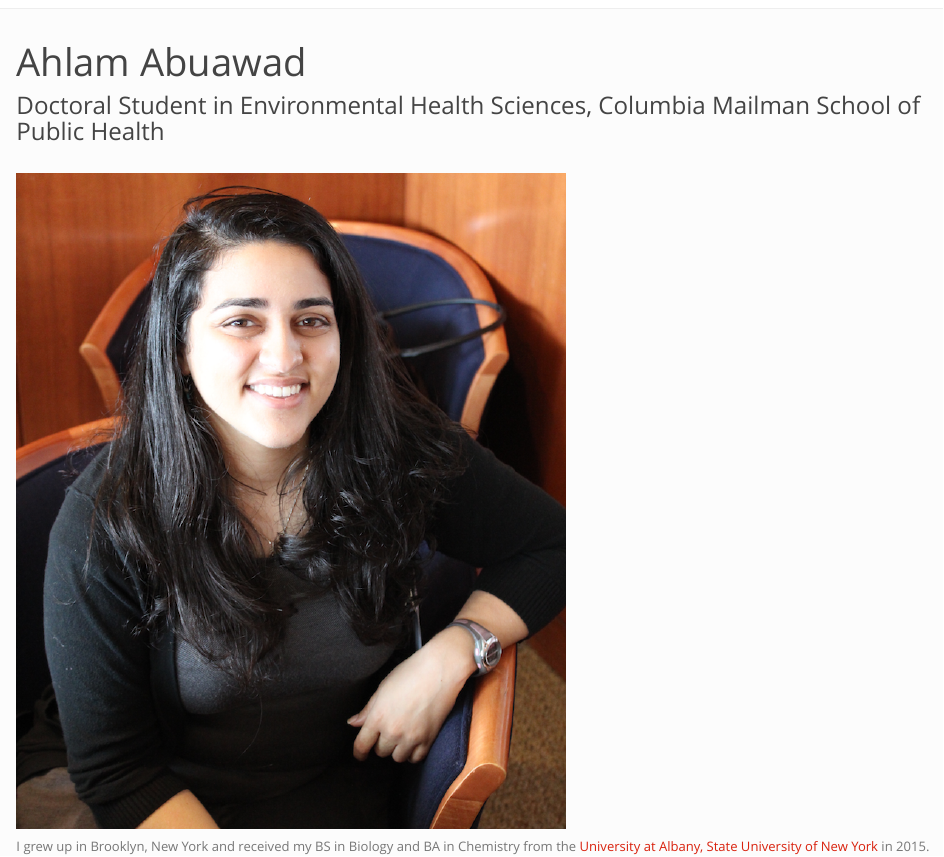
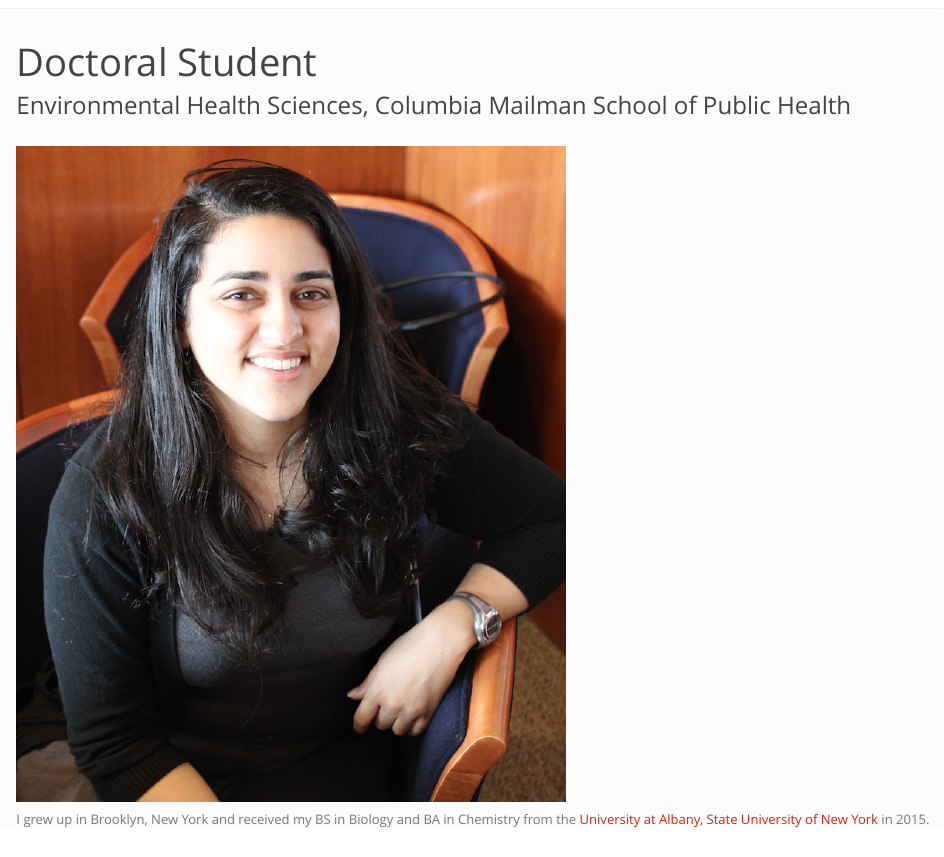
Before and after one commit to aabuawad/aabuawad.github.io, an R Markdown document (index.Rmd): the page in a window 1100 px wide, from its top. Rendered offline with R 4.5, knitr and Pandoc, with nearby package versions.

Commit message:
fixed headings

```diff
--- a/_site.yml
+++ b/_site.yml
@@ -1,4 +1,4 @@
-name: "Ahlam Abuawad"
+name: "Doctoral Student"
 output_dir: "."
 navbar:
   title: "Ahlam Abuawad"
--- a/index.Rmd
+++ b/index.Rmd
@@ -1,8 +1,8 @@
 ---
-title: "Ahlam Abuawad"
+title: "Doctoral Student"
 ---
 
-### Doctoral Student in Environmental Health Sciences, Columbia Mailman School of Public Health
+### Environmental Health Sciences, Columbia Mailman School of Public Health
 
 <br><img src = "Images/profile.png" style = "width:60%"><br>
 
```
Also changed, not shown: index.html.
